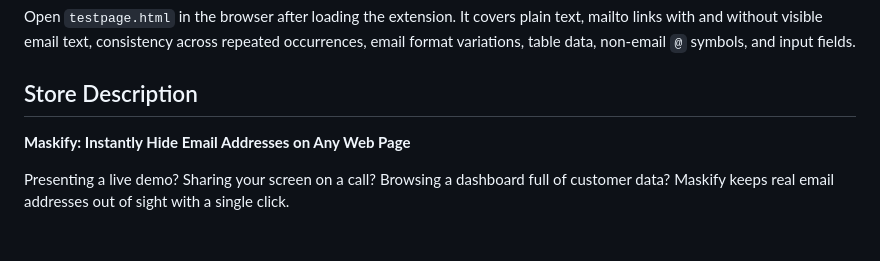
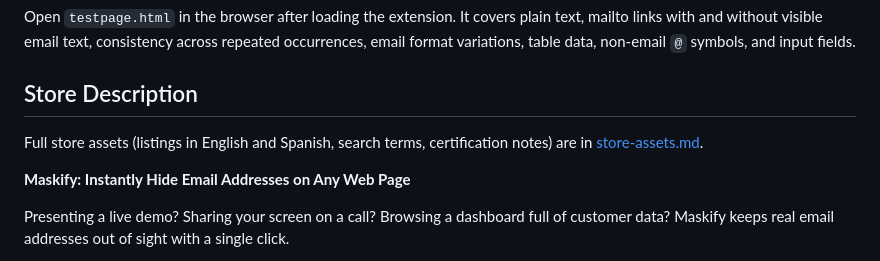
Before and after one commit to mike-mo/maskify, a Markdown page: README.md, the part around the change. GitHub-like rendering; blank space fills up the shorter version.

Commit message:
Add store-assets.md with listings, search terms, and certification notes

```diff
--- a/README.md
+++ b/README.md
@@ -46,6 +46,8 @@ Open `testpage.html` in the browser after loading the extension. It covers plain
 
 ## Store Description
 
+Full store assets (listings in English and Spanish, search terms, certification notes) are in [store-assets.md](store-assets.md).
+
 **Maskify: Instantly Hide Email Addresses on Any Web Page**
 
 Presenting a live demo? Sharing your screen on a call? Browsing a dashboard full of customer data? Maskify keeps real email addresses out of sight with a single click.
```
Also changed, not shown: store-assets.md (added, +68 -0 lines).
